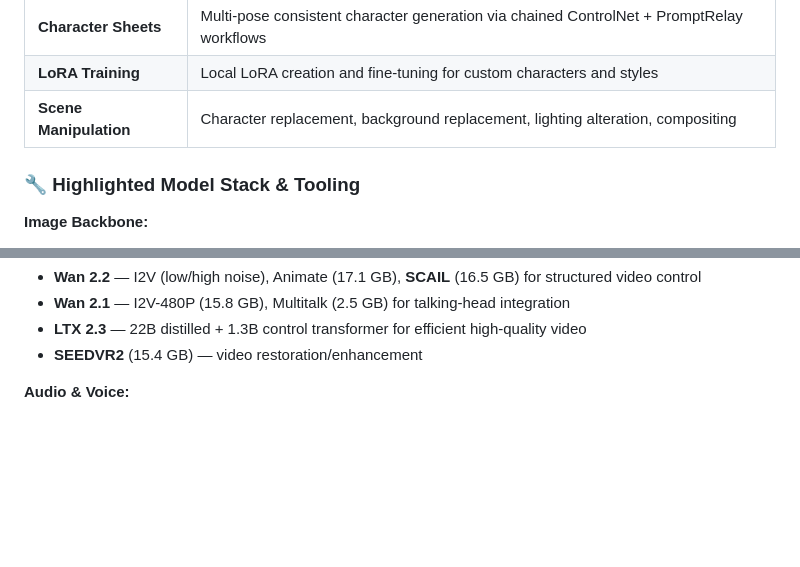
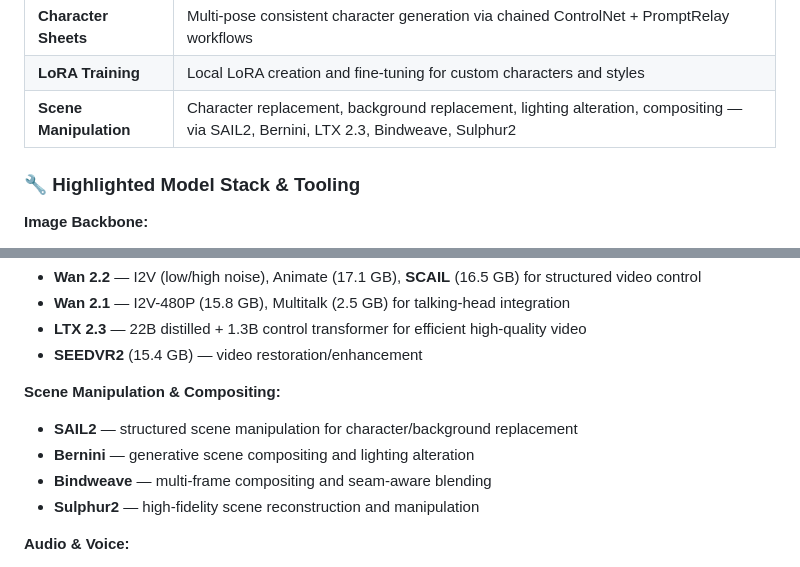
Before and after one commit to moviecolor/moviecolor, a Markdown page: README.md, 2 parts joined by grey strips. Rendered like a GitHub page; blank space fills up the shorter version.

Commit message:
Add scene manipulation models: SAIL2, Bernini, Bindweave, Sulphur2

```diff
--- a/README.md
+++ b/README.md
@@ -51,7 +51,7 @@ To ensure absolute data compliance for enterprise studios operating under strict
 | **Lip Syncing** | Audio-driven lip sync for character dialogue scenes |
 | **Character Sheets** | Multi-pose consistent character generation via chained ControlNet + PromptRelay workflows |
 | **LoRA Training** | Local LoRA creation and fine-tuning for custom characters and styles |
-| **Scene Manipulation** | Character replacement, background replacement, lighting alteration, compositing |
+| **Scene Manipulation** | Character replacement, background replacement, lighting alteration, compositing — via SAIL2, Bernini, LTX 2.3, Bindweave, Sulphur2 |
 
 ### 🔧 Highlighted Model Stack & Tooling
 
@@ -67,6 +67,12 @@ To ensure absolute data compliance for enterprise studios operating under strict
 - **Wan 2.1** — I2V-480P (15.8 GB), Multitalk (2.5 GB) for talking-head integration
 - **LTX 2.3** — 22B distilled + 1.3B control transformer for efficient high-quality video
 - **SEEDVR2** (15.4 GB) — video restoration/enhancement
+
+**Scene Manipulation & Compositing:**
+- **SAIL2** — structured scene manipulation for character/background replacement
+- **Bernini** — generative scene compositing and lighting alteration
+- **Bindweave** — multi-frame compositing and seam-aware blending
+- **Sulphur2** — high-fidelity scene reconstruction and manipulation
 
 **Audio & Voice:**
 - **Qwen3-TTS** (~12 GB total) — full voice cloning pipeline with multiple checkpoints: TTS backbone (3.6 GB) + voice adapter modules (0.65 GB). Supports sample→clone→save→generate workflow and multi-character dialogue.
```
